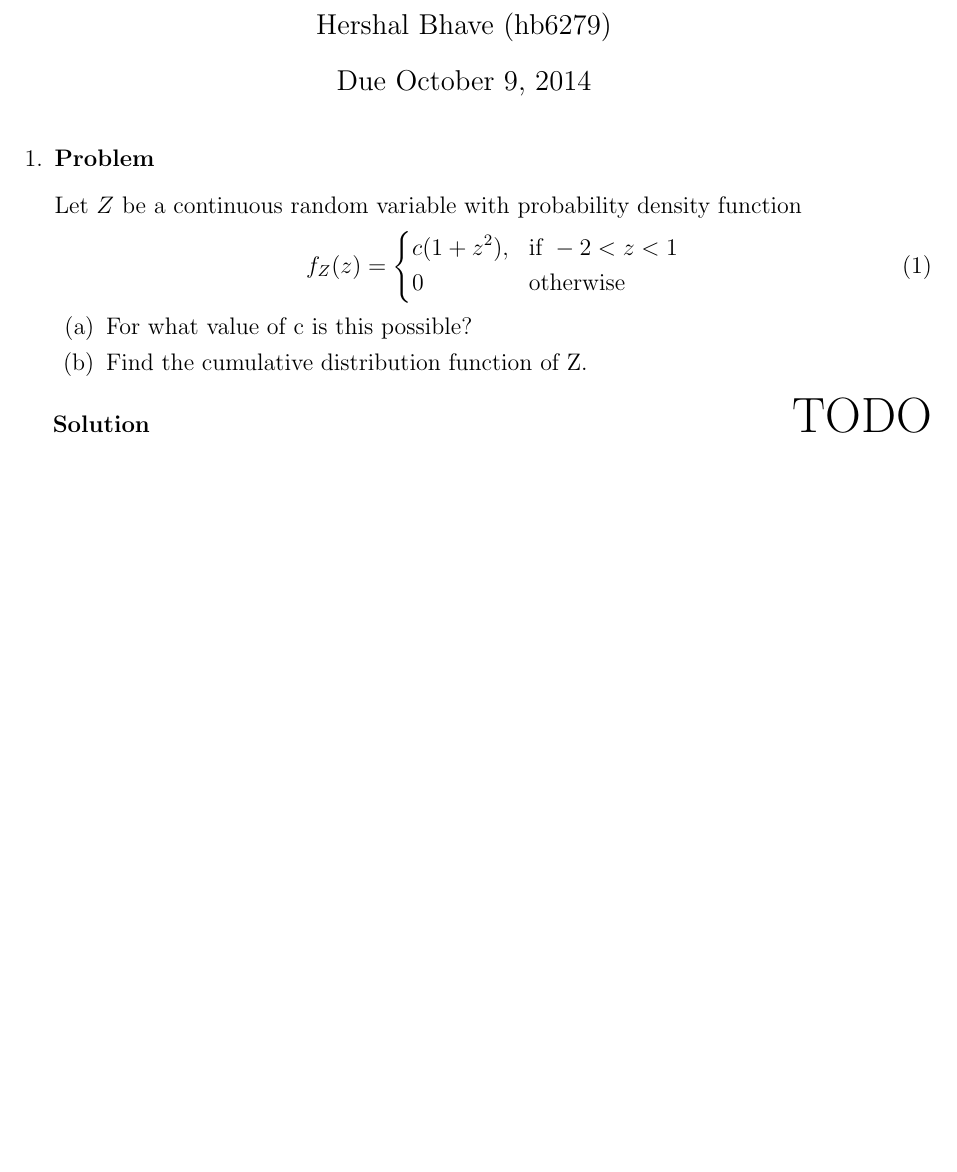
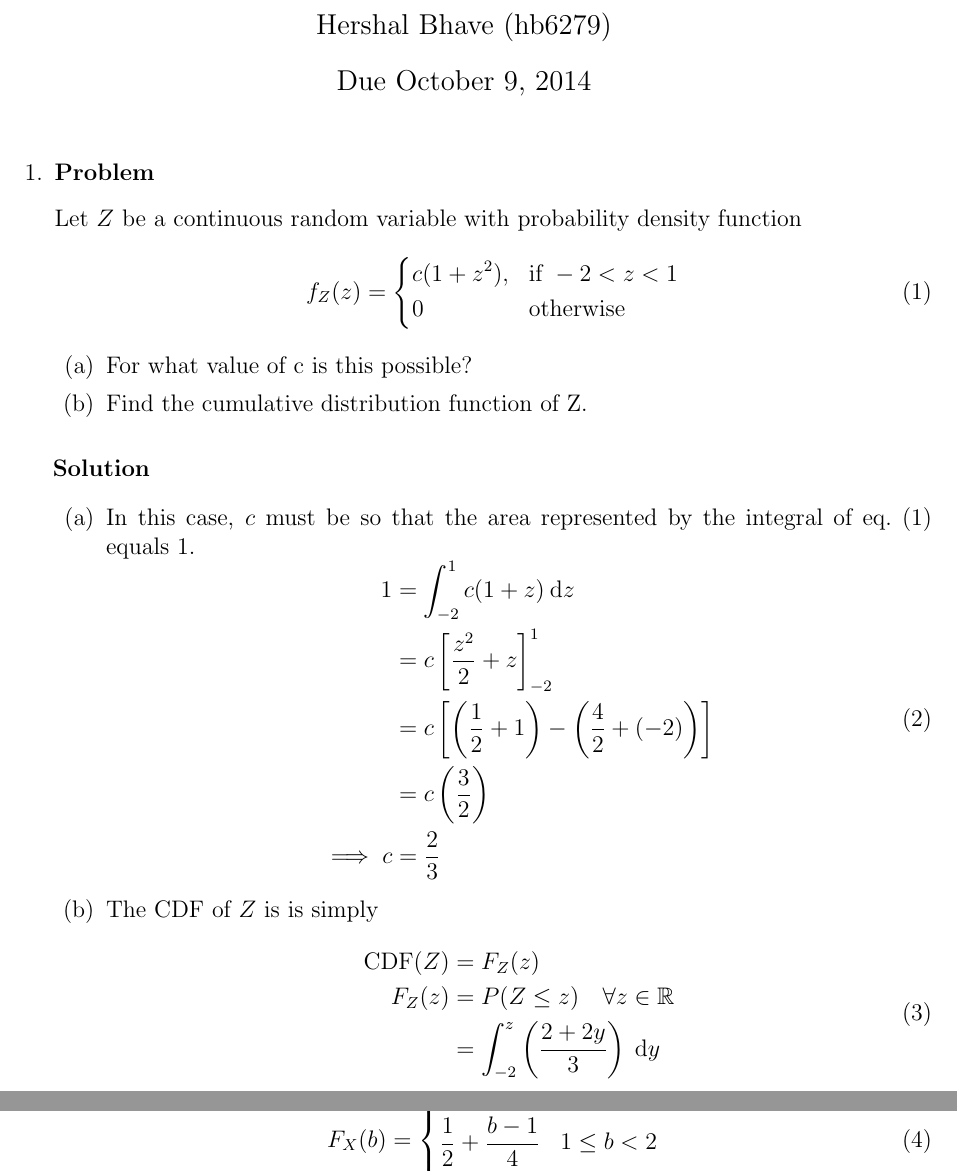
Before and after one commit to hershal/ee351k, a LaTeX problem sheet (homeworks/hw5/writeup.tex): part of page 1 of 2 before the commit and two parts of pages 1 and 2 of 3 after it, the two joined at a grey line, cut so that both start at the same text, the shorter picture padded with empty space. Compiled offline with pdfLaTeX.

Commit message:
finished 1

```diff
--- a/homeworks/hw5/writeup.tex
+++ b/homeworks/hw5/writeup.tex
@@ -46,7 +46,29 @@
     \item Find the cumulative distribution function of Z.
     \end{enumerate}
     \begin{solution} \hfill
-      {\huge TODO}
+      \begin{enumerate}
+      \item In this case, $c$ must be so that the area represented by
+        the integral of \cref{eq:1-question} equals $1$.
+        \begin{equation}
+          \label{eq:1a-sol}
+          \begin{aligned}
+            1 &= \int_{-2}^{1} c(1+z) \dd{z} \\
+            &= c\left[\frac{z^2}{2} + z\right]_{-2}^{1} \\
+            &= c\left[\left(\frac{1}{2}+1\right) - \left(\frac{4}{2}+(-2)\right)\right] \\
+            &= c\left(\frac{3}{2}\right) \\
+            \implies c &= \frac{2}{3} \\
+          \end{aligned}
+        \end{equation}
+      \item The CDF of $Z$ is is simply
+        \begin{equation}
+          \label{eq:1b-sol}
+          \begin{aligned}
+            \text{CDF}(Z) &= F_Z(z) \\
+            F_Z(z) &= P(Z\le z) \quad \forall z \in \mathbb{R} \\
+            &= \int_{-2}^{z} \left(\frac{2+2y}{3}\right) \dd{y} \\
+          \end{aligned}
+        \end{equation}
+      \end{enumerate}
     \end{solution}
   \end{Ex}
 \item
```
Also changed, not shown: homeworks/hw5/writeup.tex (2 more changed lines).
